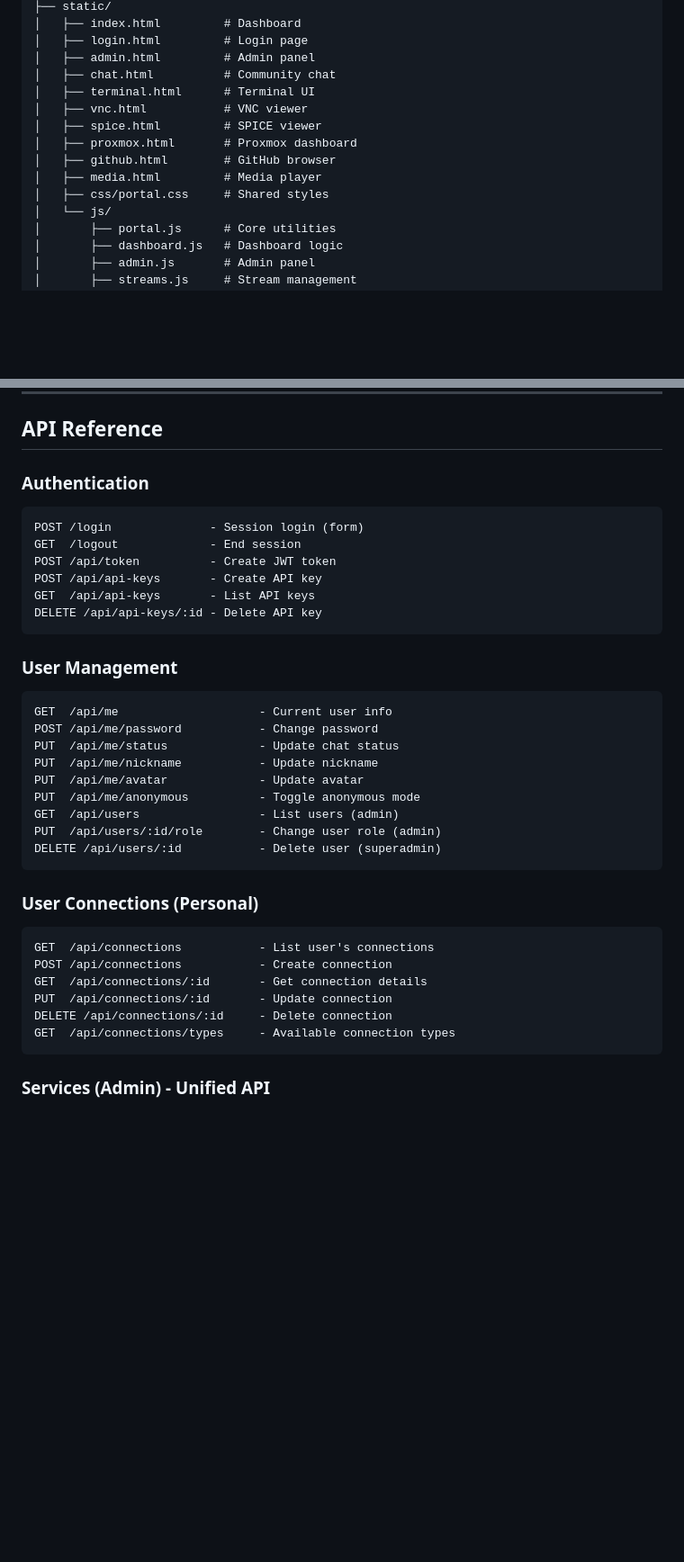
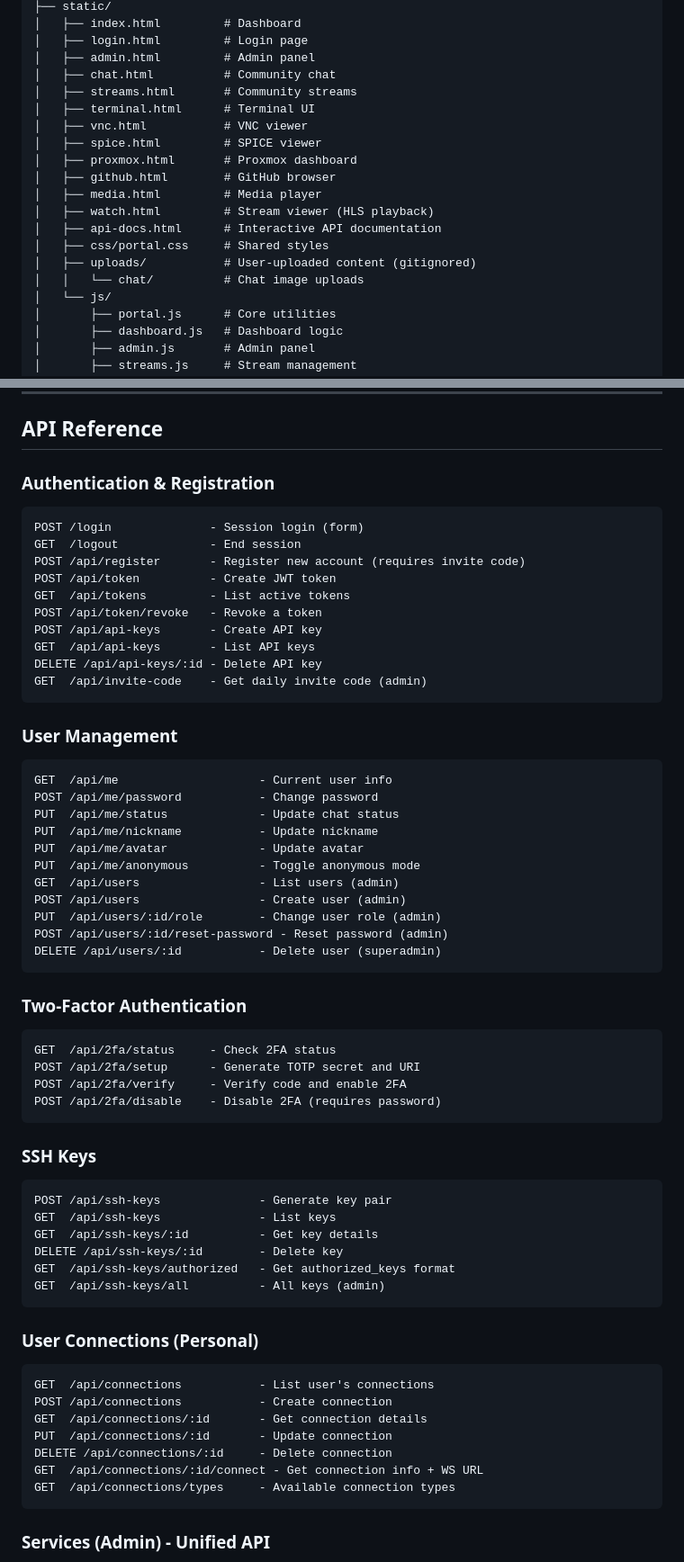
Before and after one commit to dustinm16/portal, a Markdown page: docs/ARCHITECTURE.md, 2 parts joined by grey strips. Shown at 90% size. Rendered like a GitHub page; blank space fills up the shorter version.

````diff
--- a/docs/ARCHITECTURE.md
+++ b/docs/ARCHITECTURE.md
@@ -178,13 +179,18 @@ Permission Hierarchy:
 │   ├── login.html         # Login page
 │   ├── admin.html         # Admin panel
 │   ├── chat.html          # Community chat
+│   ├── streams.html       # Community streams
 │   ├── terminal.html      # Terminal UI
 │   ├── vnc.html           # VNC viewer
 │   ├── spice.html         # SPICE viewer
 │   ├── proxmox.html       # Proxmox dashboard
 │   ├── github.html        # GitHub browser
 │   ├── media.html         # Media player
+│   ├── watch.html         # Stream viewer (HLS playback)
+│   ├── api-docs.html      # Interactive API documentation
 │   ├── css/portal.css     # Shared styles
+│   ├── uploads/           # User-uploaded content (gitignored)
+│   │   └── chat/          # Chat image uploads
 │   └── js/
 │       ├── portal.js      # Core utilities
 │       ├── dashboard.js   # Dashboard logic
@@ -342,15 +348,19 @@ CREATE TABLE chat_messages (
 
 ## API Reference
 
-### Authentication
+### Authentication & Registration
 
 ```
 POST /login              - Session login (form)
 GET  /logout             - End session
+POST /api/register       - Register new account (requires invite code)
 POST /api/token          - Create JWT token
+GET  /api/tokens         - List active tokens
+POST /api/token/revoke   - Revoke a token
 POST /api/api-keys       - Create API key
 GET  /api/api-keys       - List API keys
 DELETE /api/api-keys/:id - Delete API key
+GET  /api/invite-code    - Get daily invite code (admin)
 ```
 
 ### User Management
@@ -363,8 +373,30 @@ PUT  /api/me/nickname           - Update nickname
 PUT  /api/me/avatar             - Update avatar
 PUT  /api/me/anonymous          - Toggle anonymous mode
 GET  /api/users                 - List users (admin)
+POST /api/users                 - Create user (admin)
 PUT  /api/users/:id/role        - Change user role (admin)
+POST /api/users/:id/reset-password - Reset password (admin)
 DELETE /api/users/:id           - Delete user (superadmin)
+```
+
+### Two-Factor Authentication
+
+```
+GET  /api/2fa/status     - Check 2FA status
+POST /api/2fa/setup      - Generate TOTP secret and URI
+POST /api/2fa/verify     - Verify code and enable 2FA
+POST /api/2fa/disable    - Disable 2FA (requires password)
+```
+
+### SSH Keys
+
+```
+POST /api/ssh-keys              - Generate key pair
+GET  /api/ssh-keys              - List keys
+GET  /api/ssh-keys/:id          - Get key details
+DELETE /api/ssh-keys/:id        - Delete key
+GET  /api/ssh-keys/authorized   - Get authorized_keys format
+GET  /api/ssh-keys/all          - All keys (admin)
 ```
 
 ### User Connections (Personal)
@@ -375,6 +407,7 @@ POST /api/connections           - Create connection
 GET  /api/connections/:id       - Get connection details
 PUT  /api/connections/:id       - Update connection
 DELETE /api/connections/:id     - Delete connection
+GET  /api/connections/:id/connect - Get connection info + WS URL
 GET  /api/connections/types     - Available connection types
 ```
 
````
Also changed, not shown: other parts of docs/ARCHITECTURE.md (+94 -1 lines).
